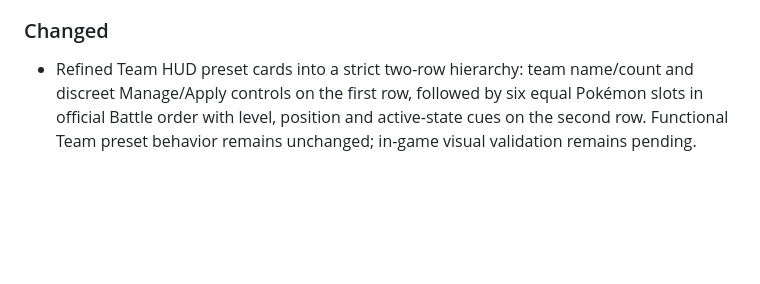
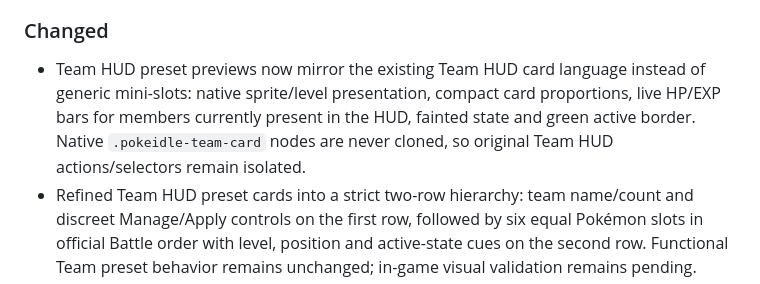
Before and after one commit to leojlsv/pokepixel-better-ui, a Markdown page: CHANGELOG.md, the part around the change. Rendered like a GitHub page; blank space fills up the shorter version.

Commit message:
docs: record native Team HUD preset visual reuse

```diff
--- a/CHANGELOG.md
+++ b/CHANGELOG.md
@@ -19,6 +19,7 @@ All notable project changes are recorded in this file.
 
 ### Changed
 
+- Team HUD preset previews now mirror the existing Team HUD card language instead of generic mini-slots: native sprite/level presentation, compact card proportions, live HP/EXP bars for members currently present in the HUD, fainted state and green active border. Native `.pokeidle-team-card` nodes are never cloned, so original Team HUD actions/selectors remain isolated.
 - Refined Team HUD preset cards into a strict two-row hierarchy: team name/count and discreet Manage/Apply controls on the first row, followed by six equal Pokémon slots in official Battle order with level, position and active-state cues on the second row. Functional Team preset behavior remains unchanged; in-game visual validation remains pending.
 - Refined Team presets UI after functional approval and UI/UX rejection: fixed HUD collapse visibility, restored readable dark-theme text hierarchy, reused the established gold/gray native palette, compacted secondary actions to icon buttons, and aligned Team manager cards with the visual density used by Team, Hunts and Chat. In-game visual validation remains pending.
 - Team presets now preserve official `team.member_ids[]` Battle order separately from the active/Hunt Pokémon, apply native Battle order controls sequentially, migrate v1 presets as unverified, keep HUD access collapsed by default, and add a native Team manager with 260x124 minimum cards for rename/reorder/update/apply/delete maintenance. In-game validation remains pending.
```
